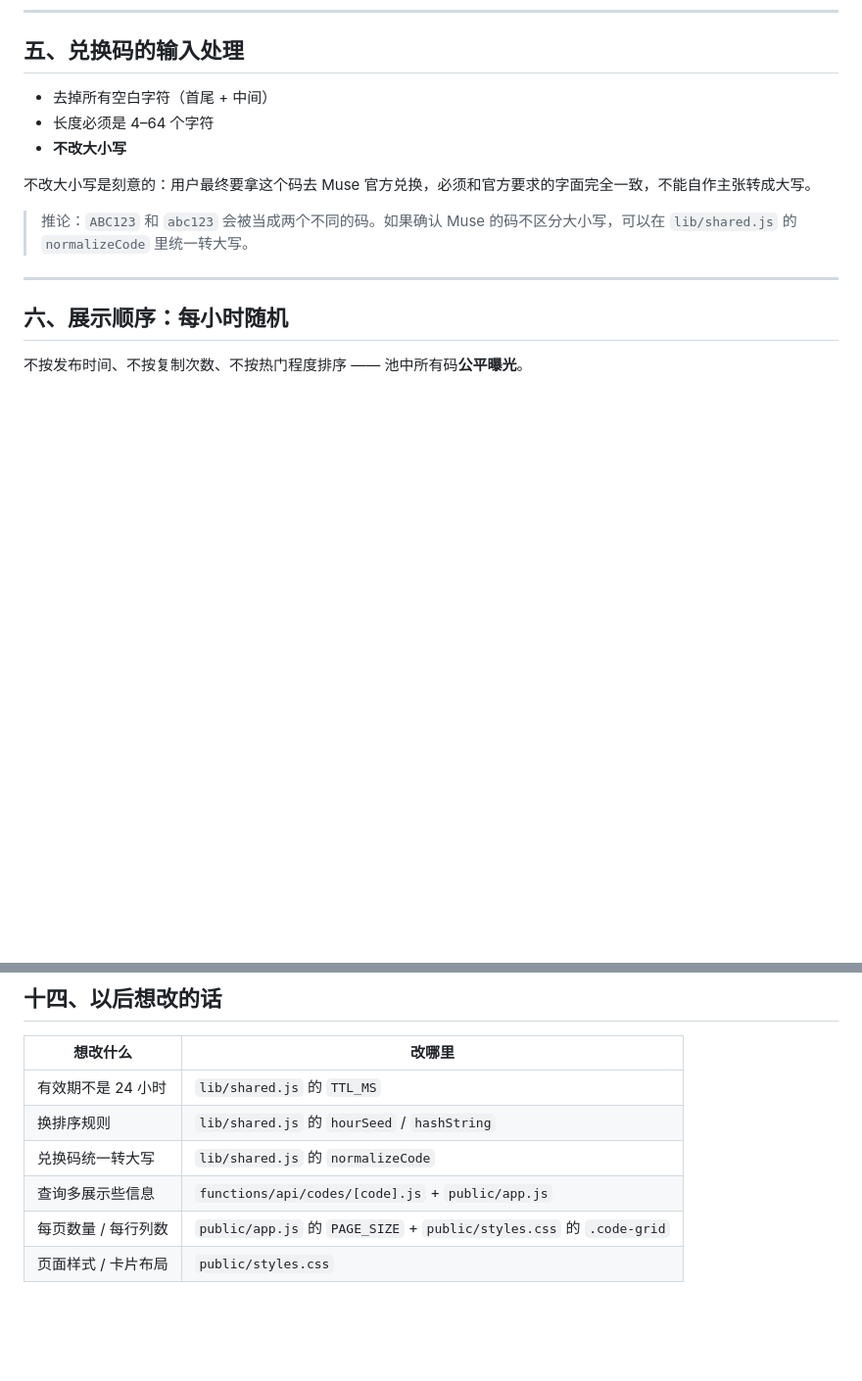
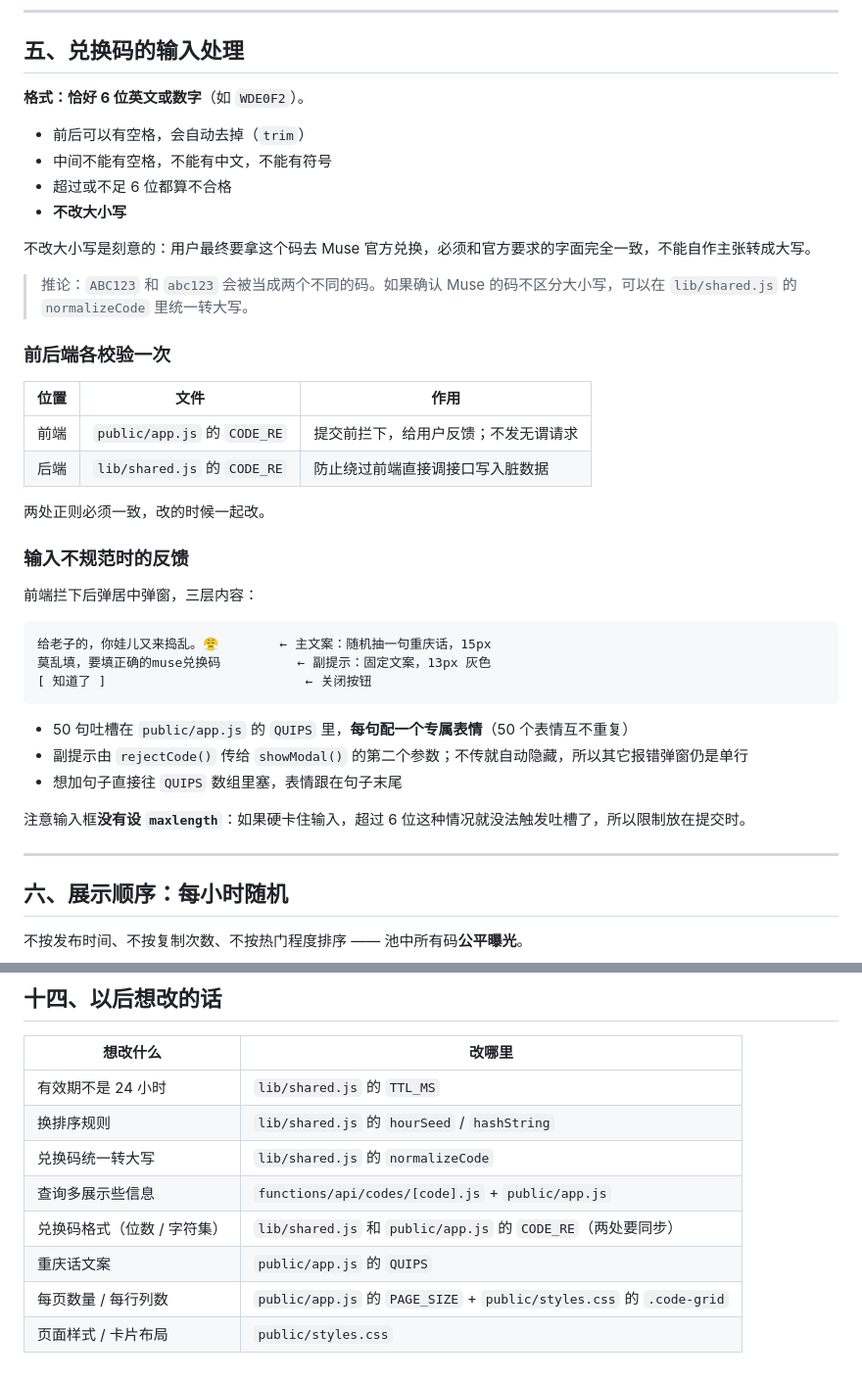
Before and after one commit to cunzhangcrypto/code, a Markdown page: FEATURES.md, 2 parts joined by grey strips. Shown at 98% size. Drawn GitHub-style; blank space fills up the shorter version.

Commit message:
docs: 更新 FEATURES.md 输入处理与弹窗说明

````diff
--- a/FEATURES.md
+++ b/FEATURES.md
@@ -83,13 +83,41 @@ WHERE expires_at > 当前时间
 
 ## 五、兑换码的输入处理
 
-- 去掉所有空白字符（首尾 + 中间）
-- 长度必须是 4–64 个字符
+**格式：恰好 6 位英文或数字**（如 `WDE0F2`）。
+
+- 前后可以有空格，会自动去掉（`trim`）
+- 中间不能有空格，不能有中文，不能有符号
+- 超过或不足 6 位都算不合格
 - **不改大小写**
 
 不改大小写是刻意的：用户最终要拿这个码去 Muse 官方兑换，必须和官方要求的字面完全一致，不能自作主张转成大写。
 
 > 推论：`ABC123` 和 `abc123` 会被当成两个不同的码。如果确认 Muse 的码不区分大小写，可以在 `lib/shared.js` 的 `normalizeCode` 里统一转大写。
+
+### 前后端各校验一次
+
+| 位置 | 文件 | 作用 |
+| --- | --- | --- |
+| 前端 | `public/app.js` 的 `CODE_RE` | 提交前拦下，给用户反馈；不发无谓请求 |
+| 后端 | `lib/shared.js` 的 `CODE_RE` | 防止绕过前端直接调接口写入脏数据 |
+
+两处正则必须一致，改的时候一起改。
+
+### 输入不规范时的反馈
+
+前端拦下后弹居中弹窗，三层内容：
+
+```
+给老子的，你娃儿又来捣乱。😤        ← 主文案：随机抽一句重庆话，15px
+莫乱填，要填正确的muse兑换码          ← 副提示：固定文案，13px 灰色
+[ 知道了 ]                          ← 关闭按钮
+```
+
+- 50 句吐槽在 `public/app.js` 的 `QUIPS` 里，**每句配一个专属表情**（50 个表情互不重复）
+- 副提示由 `rejectCode()` 传给 `showModal()` 的第二个参数；不传就自动隐藏，所以其它报错弹窗仍是单行
+- 想加句子直接往 `QUIPS` 数组里塞，表情跟在句子末尾
+
+注意输入框**没有设 `maxlength`**：如果硬卡住输入，超过 6 位这种情况就没法触发吐槽了，所以限制放在提交时。
 
 ---
 
@@ -284,5 +312,7 @@ INSERT OR IGNORE INTO code_copies (code_id, device_hash, created_at)
 | 换排序规则 | `lib/shared.js` 的 `hourSeed` / `hashString` |
 | 兑换码统一转大写 | `lib/shared.js` 的 `normalizeCode` |
 | 查询多展示些信息 | `functions/api/codes/[code].js` + `public/app.js` |
+| 兑换码格式（位数 / 字符集） | `lib/shared.js` 和 `public/app.js` 的 `CODE_RE`（两处要同步） |
+| 重庆话文案 | `public/app.js` 的 `QUIPS` |
 | 每页数量 / 每行列数 | `public/app.js` 的 `PAGE_SIZE` + `public/styles.css` 的 `.code-grid` |
 | 页面样式 / 卡片布局 | `public/styles.css` |
````
